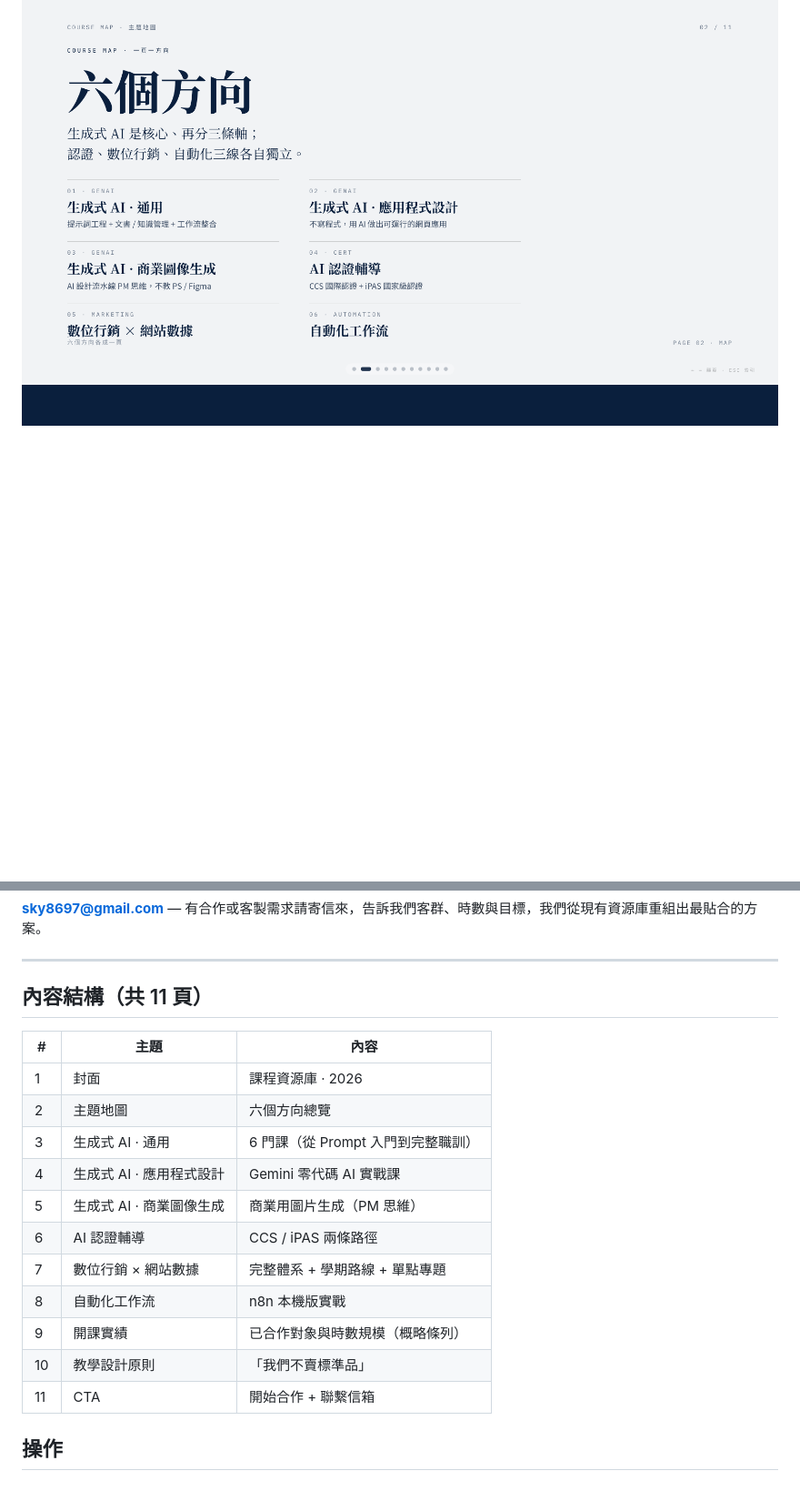
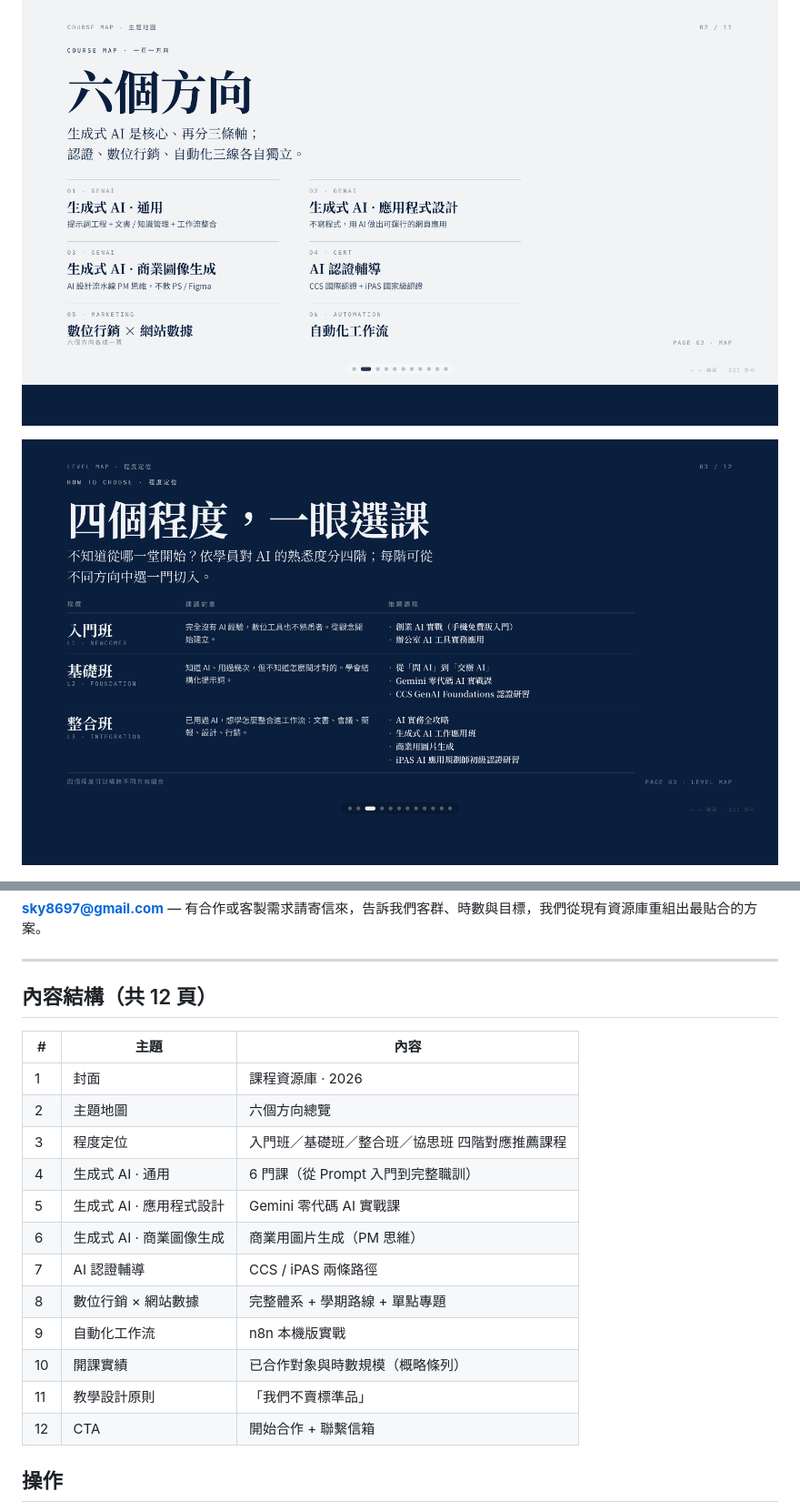
Before and after one commit to SKYPAI0326/course-catalog-2026, a Markdown page: README.md, 2 parts joined by grey strips. Shown at 91% size. GitHub-like rendering; pictures changed too: docs/preview-level-map.png (added); blank space fills up the shorter version.

```diff
--- a/README.md
+++ b/README.md
@@ -9,6 +9,8 @@
 ![Cover · 課程資源庫 2026](docs/preview-cover.png)
 
 ![Overview · 六個方向主題地圖](docs/preview-overview.png)
+
+![Level Map · 程度定位](docs/preview-level-map.png)
 
 ![GenAI · 通用方向](docs/preview-genai-general.png)
 
@@ -31,21 +33,22 @@
 
 ---
 
-## 內容結構（共 11 頁）
+## 內容結構（共 12 頁）
 
 | # | 主題 | 內容 |
 |---|---|---|
 | 1 | 封面 | 課程資源庫 · 2026 |
 | 2 | 主題地圖 | 六個方向總覽 |
-| 3 | 生成式 AI · 通用 | 6 門課（從 Prompt 入門到完整職訓） |
-| 4 | 生成式 AI · 應用程式設計 | Gemini 零代碼 AI 實戰課 |
-| 5 | 生成式 AI · 商業圖像生成 | 商業用圖片生成（PM 思維） |
-| 6 | AI 認證輔導 | CCS / iPAS 兩條路徑 |
-| 7 | 數位行銷 × 網站數據 | 完整體系 + 學期路線 + 單點專題 |
-| 8 | 自動化工作流 | n8n 本機版實戰 |
-| 9 | 開課實績 | 已合作對象與時數規模（概略條列） |
-| 10 | 教學設計原則 | 「我們不賣標準品」 |
-| 11 | CTA | 開始合作 + 聯繫信箱 |
+| 3 | 程度定位 | 入門班／基礎班／整合班／協思班 四階對應推薦課程 |
+| 4 | 生成式 AI · 通用 | 6 門課（從 Prompt 入門到完整職訓） |
+| 5 | 生成式 AI · 應用程式設計 | Gemini 零代碼 AI 實戰課 |
+| 6 | 生成式 AI · 商業圖像生成 | 商業用圖片生成（PM 思維） |
+| 7 | AI 認證輔導 | CCS / iPAS 兩條路徑 |
+| 8 | 數位行銷 × 網站數據 | 完整體系 + 學期路線 + 單點專題 |
+| 9 | 自動化工作流 | n8n 本機版實戰 |
+| 10 | 開課實績 | 已合作對象與時數規模（概略條列） |
+| 11 | 教學設計原則 | 「我們不賣標準品」 |
+| 12 | CTA | 開始合作 + 聯繫信箱 |
 
 ## 操作
 
```
Also changed, not shown: 1 other file.
